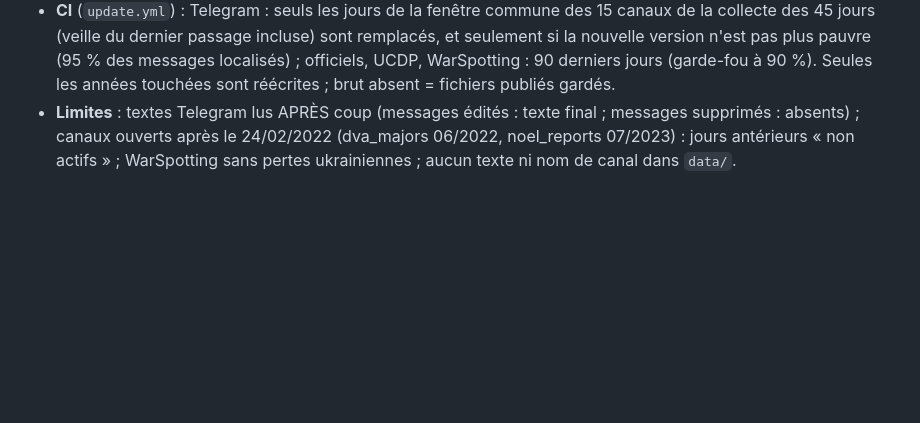
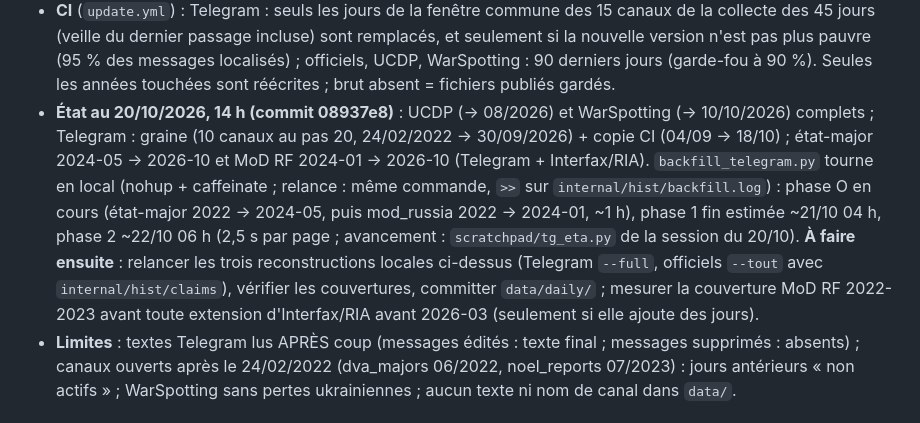
Before and after one commit to djac57/ukraine-map, a Markdown page: docs/ETAT.md, the part around the change. Rendered like a GitHub page; blank space fills up the shorter version.

Commit message:
ETAT : état de la collecte historique et des agrégats quotidiens au 20/10, étapes suivantes
Co-Authored-By: Claude <noreply@anthropic.com>

```diff
--- a/docs/ETAT.md
+++ b/docs/ETAT.md
@@ -123,6 +123,15 @@ quotidien, sans dépendre de `raw/` (jamais versionné, cache CI impossible à r
   (veille du dernier passage incluse) sont remplacés, et seulement si la nouvelle version n'est pas plus pauvre (95 % des
   messages localisés) ; officiels, UCDP, WarSpotting : 90 derniers jours (garde-fou à 90 %). Seules les années touchées
   sont réécrites ; brut absent = fichiers publiés gardés.
+- **État au 20/10/2026, 14 h (commit 08937e8)** : UCDP (→ 08/2026) et WarSpotting (→ 10/10/2026) complets ;
+  Telegram : graine (10 canaux au pas 20, 24/02/2022 → 30/09/2026) + copie CI (04/09 → 18/10) ; état-major
+  2024-05 → 2026-10 et MoD RF 2024-01 → 2026-10 (Telegram + Interfax/RIA). `backfill_telegram.py` tourne en local
+  (nohup + caffeinate ; relance : même commande, `>>` sur `internal/hist/backfill.log`) : phase O en cours (état-major
+  2022 → 2024-05, puis mod_russia 2022 → 2024-01, ~1 h), phase 1 fin estimée ~21/10 04 h, phase 2 ~22/10 06 h
+  (2,5 s par page ; avancement : `scratchpad/tg_eta.py` de la session du 20/10). **À faire ensuite** : relancer les
+  trois reconstructions locales ci-dessus (Telegram `--full`, officiels `--tout` avec `internal/hist/claims`),
+  vérifier les couvertures, committer `data/daily/` ; mesurer la couverture MoD RF 2022-2023 avant toute extension
+  d'Interfax/RIA avant 2026-03 (seulement si elle ajoute des jours).
 - **Limites** : textes Telegram lus APRÈS coup (messages édités : texte final ; messages supprimés : absents) ; canaux
   ouverts après le 24/02/2022 (dva_majors 06/2022, noel_reports 07/2023) : jours antérieurs « non actifs » ; WarSpotting
   sans pertes ukrainiennes ; aucun texte ni nom de canal dans `data/`.
```
